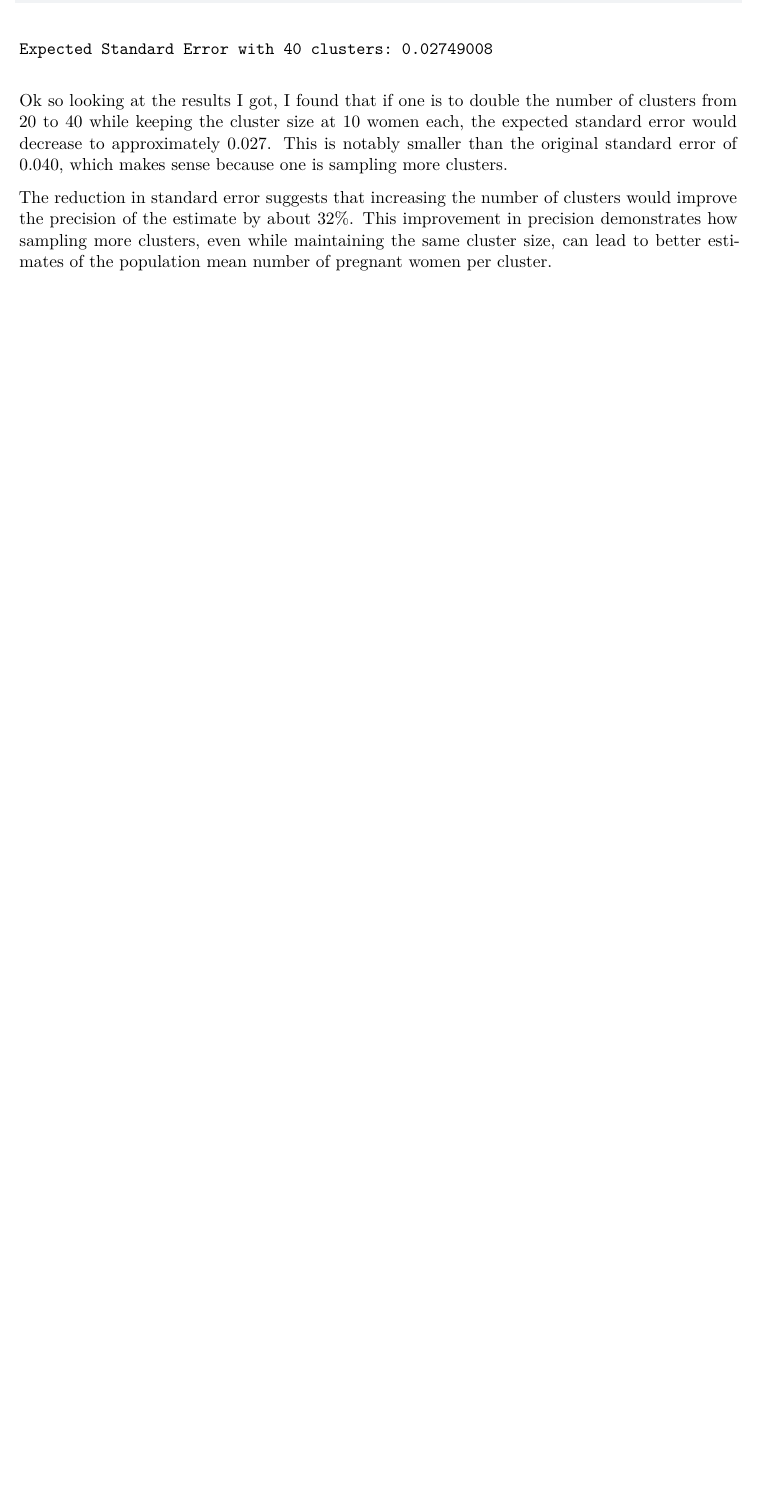
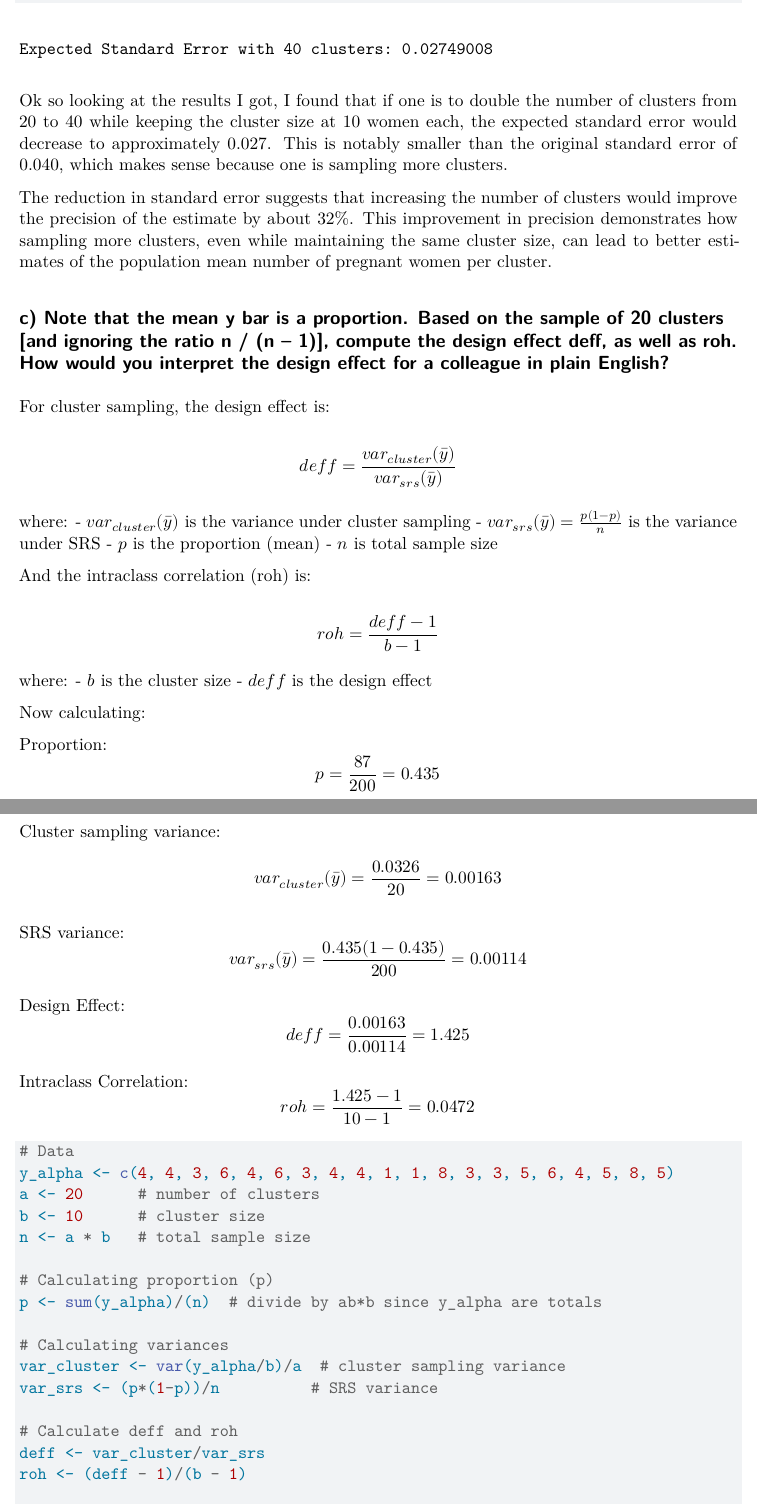
Before and after one commit to namo507/SURV-625, a Quarto document (HW3.qmd): part of page 4 of 4 before the commit and two parts of pages 4 and 5 of 5 after it, the two joined at a grey line, cut so that both start at the same text, the shorter picture padded with empty space. Rendered offline with R 4.5, knitr and Pandoc in place of Quarto, then LaTeX, with nearby package versions.

Commit message:
1c done but check

````diff
--- a/HW3.qmd
+++ b/HW3.qmd
@@ -129,3 +129,54 @@ cat("Expected Standard Error with 40 clusters:", se_new, "\n")
 Ok so looking at the results I got, I found that if one is to double the number of clusters from 20 to 40 while keeping the cluster size at 10 women each, the expected standard error would decrease to approximately 0.027. This is notably smaller than the original standard error of 0.040, which makes sense because one is sampling more clusters.
 
 The reduction in standard error suggests that increasing the number of clusters would improve the precision of the estimate by about 32%. This improvement in precision demonstrates how sampling more clusters, even while maintaining the same cluster size, can lead to better estimates of the population mean number of pregnant women per cluster.
+
+
+## c) Note that the mean y bar is a proportion. Based on the sample of 20 clusters [and ignoring the ratio n / (n – 1)], compute the design effect deff, as well as roh. How would you interpret the design effect for a colleague in plain English?
+
+For cluster sampling, the design effect is:
+
+$$deff = \frac{var_{cluster}(\bar{y})}{var_{srs}(\bar{y})}$$
+
+where:
+- $var_{cluster}(\bar{y})$ is the variance under cluster sampling
+- $var_{srs}(\bar{y}) = \frac{p(1-p)}{n}$ is the variance under SRS
+- $p$ is the proportion (mean)
+- $n$ is total sample size
+
+And the intraclass correlation (roh) is:
+
+$$roh = \frac{deff - 1}{b - 1}$$
+
+where:
+- $b$ is the cluster size
+- $deff$ is the design effect
+
+Now calculating:
+
+Proportion: $$p = \frac{87}{200} = 0.435$$
+
+Cluster sampling variance: $$var_{cluster}(\bar{y}) = \frac{0.0326}{20} = 0.00163$$
+
+SRS variance: $$var_{srs}(\bar{y}) = \frac{0.435(1-0.435)}{200} = 0.00114$$
+
+Design Effect: $$deff = \frac{0.00163}{0.00114} = 1.425$$
+
+Intraclass Correlation: $$roh = \frac{1.425 - 1}{10 - 1} = 0.0472$$
+
+```{r}
+# Data
+y_alpha <- c(4, 4, 3, 6, 4, 6, 3, 4, 4, 1, 1, 8, 3, 3, 5, 6, 4, 5, 8, 5)
+a <- 20      # number of clusters
+b <- 10      # cluster size
+n <- a * b   # total sample size
+
+# Calculating proportion (p)
+p <- sum(y_alpha)/(n)  # divide by ab*b since y_alpha are totals
+
+# Calculating variances
+var_cluster <- var(y_alpha/b)/a  # cluster sampling variance
+var_srs <- (p*(1-p))/n          # SRS variance
+
+# Calculate deff and roh
+deff <- var_cluster/var_srs
+roh <- (deff - 1)/(b - 1)
````
Also changed, not shown: HW3.qmd (6 more changed lines).
